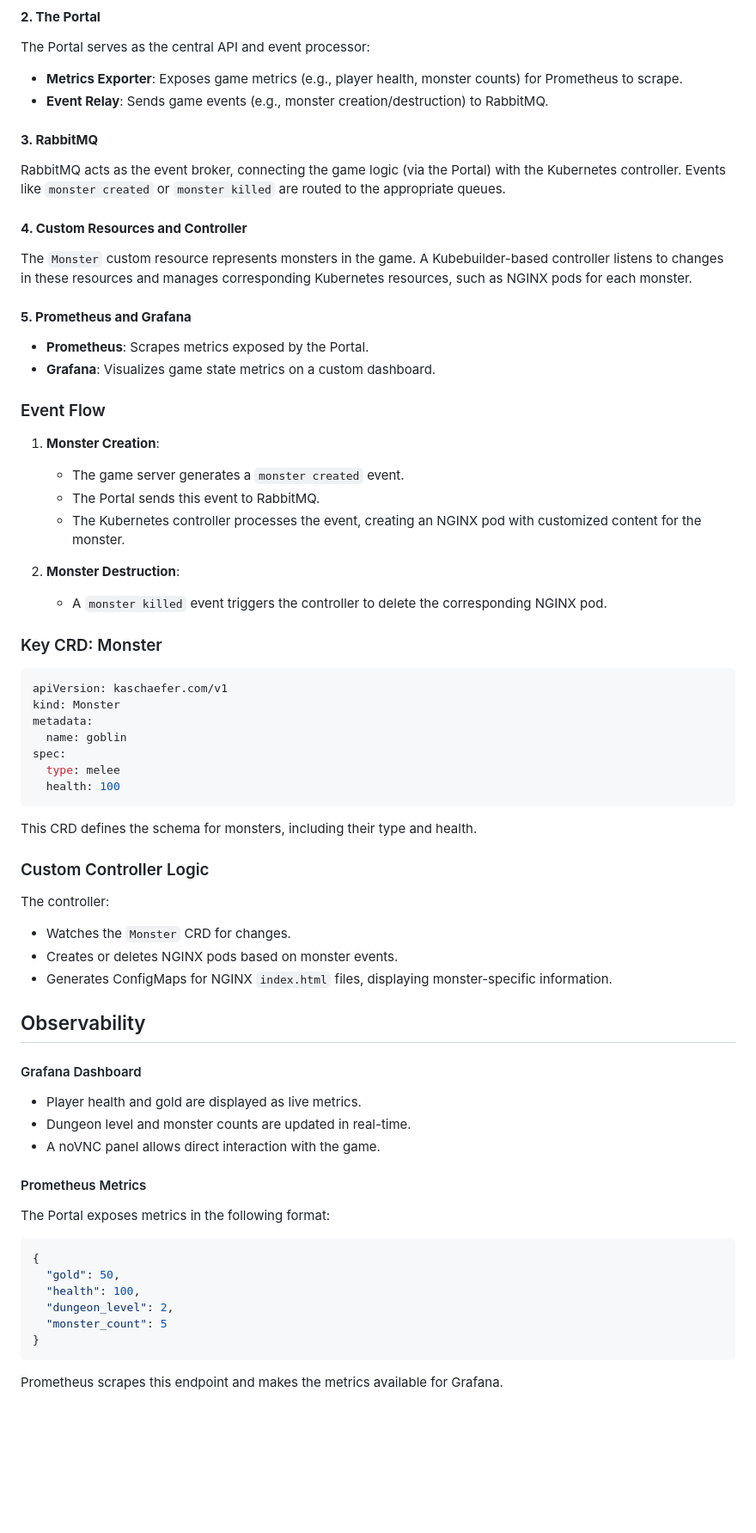
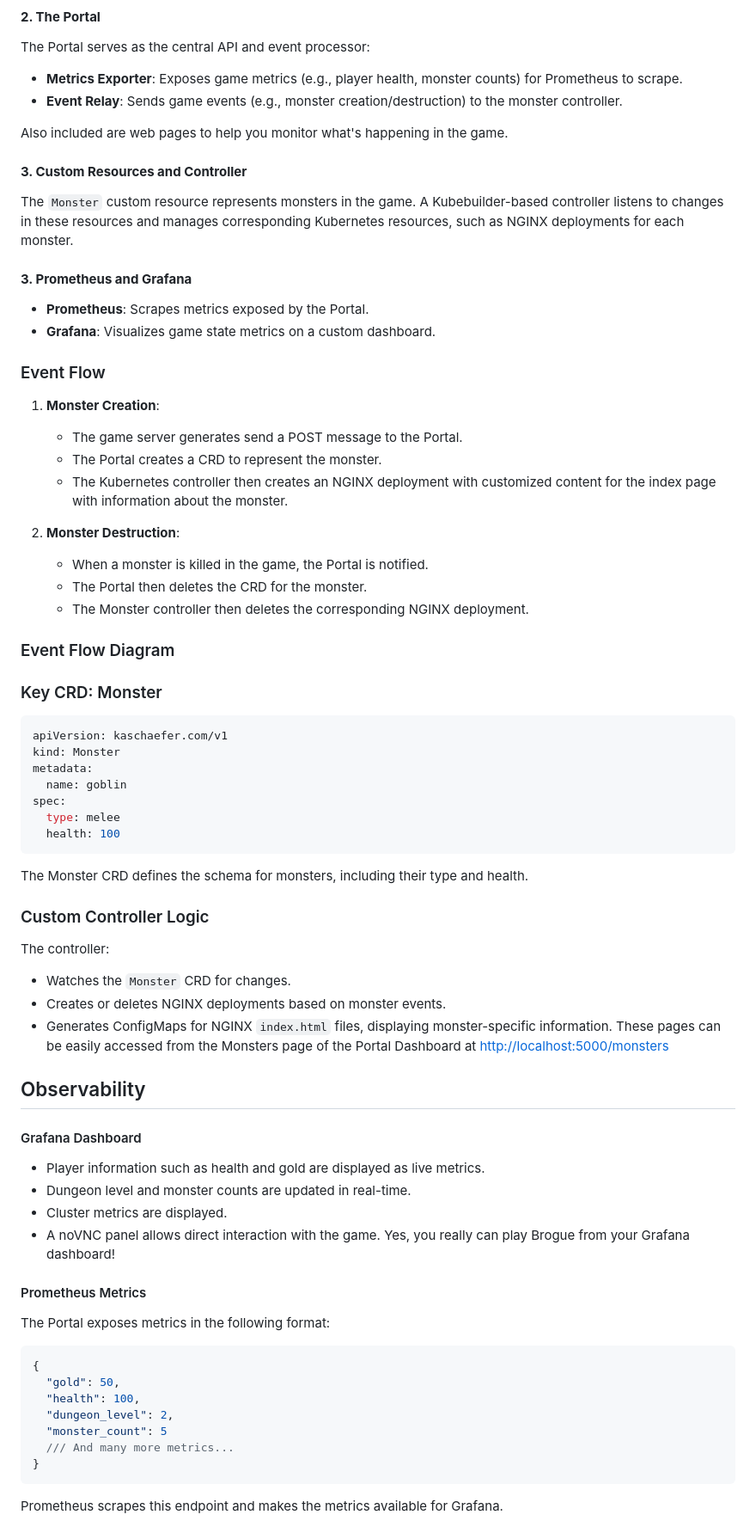
Before and after one commit to schaeferka/k8s-dungeon-crawl, a Markdown page: README.md, the part around the change printed below. Shown: that part at 86% size. GitHub-like rendering; blank space fills up the shorter version.

````diff
--- a/README.md
+++ b/README.md
@@ -58,26 +112,31 @@ The Brogue game server runs inside a container, and its visual output is accessi
 #### **2. The Portal**
 The Portal serves as the central API and event processor:
 - **Metrics Exporter**: Exposes game metrics (e.g., player health, monster counts) for Prometheus to scrape.
-- **Event Relay**: Sends game events (e.g., monster creation/destruction) to RabbitMQ.
+- **Event Relay**: Sends game events (e.g., monster creation/destruction) to the monster controller.
 
-#### **3. RabbitMQ**
-RabbitMQ acts as the event broker, connecting the game logic (via the Portal) with the Kubernetes controller. Events like `monster created` or `monster killed` are routed to the appropriate queues.
+Also included are web pages to help you monitor what's happening in the game.
 
-#### **4. Custom Resources and Controller**
-The `Monster` custom resource represents monsters in the game. A Kubebuilder-based controller listens to changes in these resources and manages corresponding Kubernetes resources, such as NGINX pods for each monster.
+#### **3. Custom Resources and Controller**
+The `Monster` custom resource represents monsters in the game. A Kubebuilder-based controller listens to changes in these resources and manages corresponding Kubernetes resources, such as NGINX deployments for each monster.
 
-#### **5. Prometheus and Grafana**
+#### **3. Prometheus and Grafana**
 - **Prometheus**: Scrapes metrics exposed by the Portal.
 - **Grafana**: Visualizes game state metrics on a custom dashboard.
 
 ### Event Flow
 1. **Monster Creation**:
-   - The game server generates a `monster created` event.
-   - The Portal sends this event to RabbitMQ.
-   - The Kubernetes controller processes the event, creating an NGINX pod with customized content for the monster.
+   - The game server generates send a POST message to the Portal.
+   - The Portal creates a CRD to represent the monster.
+   - The Kubernetes controller then creates an NGINX deployment with customized content for the index page with information about the monster.
 
 2. **Monster Destruction**:
-   - A `monster killed` event triggers the controller to delete the corresponding NGINX pod.
+   - When a monster is killed in the game, the Portal is notified.
+   - The Portal then deletes the CRD for the monster.
+   - The Monster controller then deletes the corresponding NGINX deployment.
+
+### Event Flow Diagram
+
+
 
 ### Key CRD: Monster
 ```yaml
@@ -89,20 +148,21 @@ spec:
   type: melee
   health: 100
 ```
-This CRD defines the schema for monsters, including their type and health.
+The Monster CRD defines the schema for monsters, including their type and health.
 
 ### Custom Controller Logic
 The controller:
 - Watches the `Monster` CRD for changes.
-- Creates or deletes NGINX pods based on monster events.
-- Generates ConfigMaps for NGINX `index.html` files, displaying monster-specific information.
+- Creates or deletes NGINX deployments based on monster events.
+- Generates ConfigMaps for NGINX `index.html` files, displaying monster-specific information. These pages can be easily accessed from the Monsters page of the Portal Dashboard at [http://localhost:5000/monsters](https://localhost:5000/monsters)
 
 ## Observability
 
 #### Grafana Dashboard
-- Player health and gold are displayed as live metrics.
+- Player information such as health and gold are displayed as live metrics.
 - Dungeon level and monster counts are updated in real-time.
-- A noVNC panel allows direct interaction with the game.
+- Cluster metrics are displayed.
+- A noVNC panel allows direct interaction with the game. Yes, you really can play Brogue from your Grafana dashboard!
 
 #### Prometheus Metrics
 The Portal exposes metrics in the following format:
@@ -112,6 +172,7 @@ The Portal exposes metrics in the following format:
   "health": 100,
   "dungeon_level": 2,
   "monster_count": 5
+  /// And many more metrics...
 }
 ```
 Prometheus scrapes this endpoint and makes the metrics available for Grafana.
````
Also changed, not shown: other parts of README.md (+75 -21 lines).
